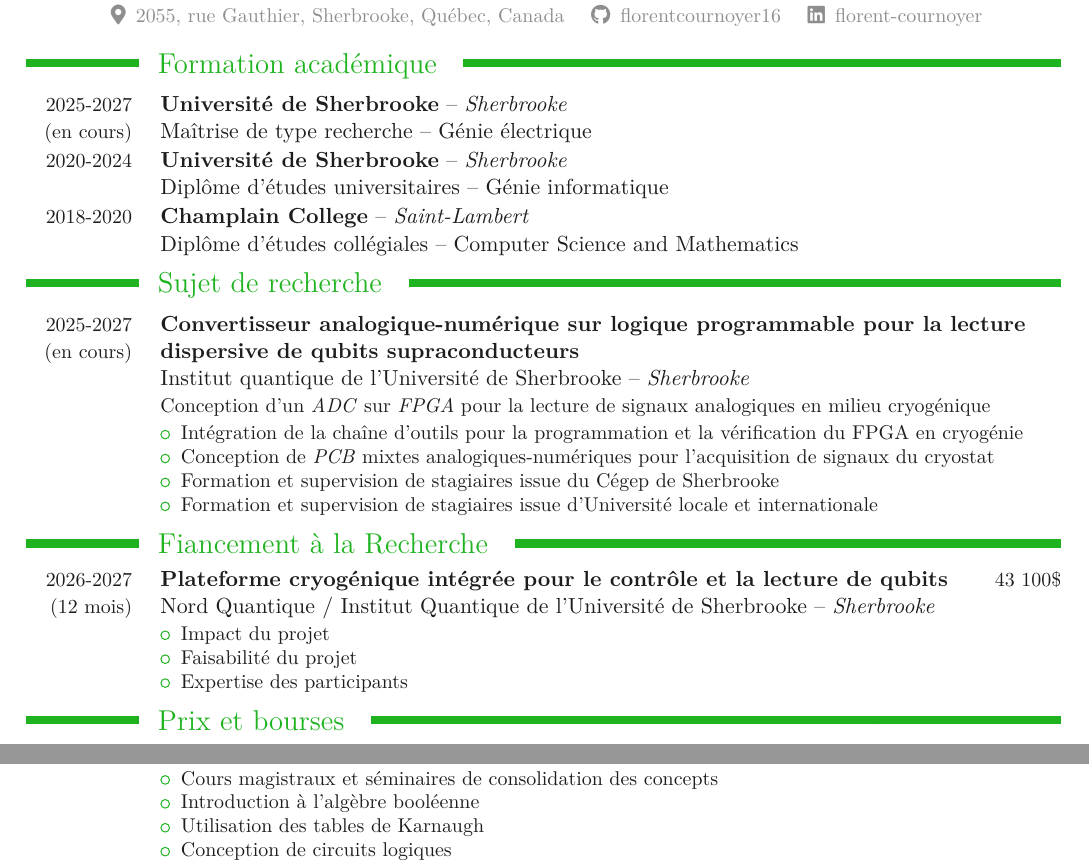
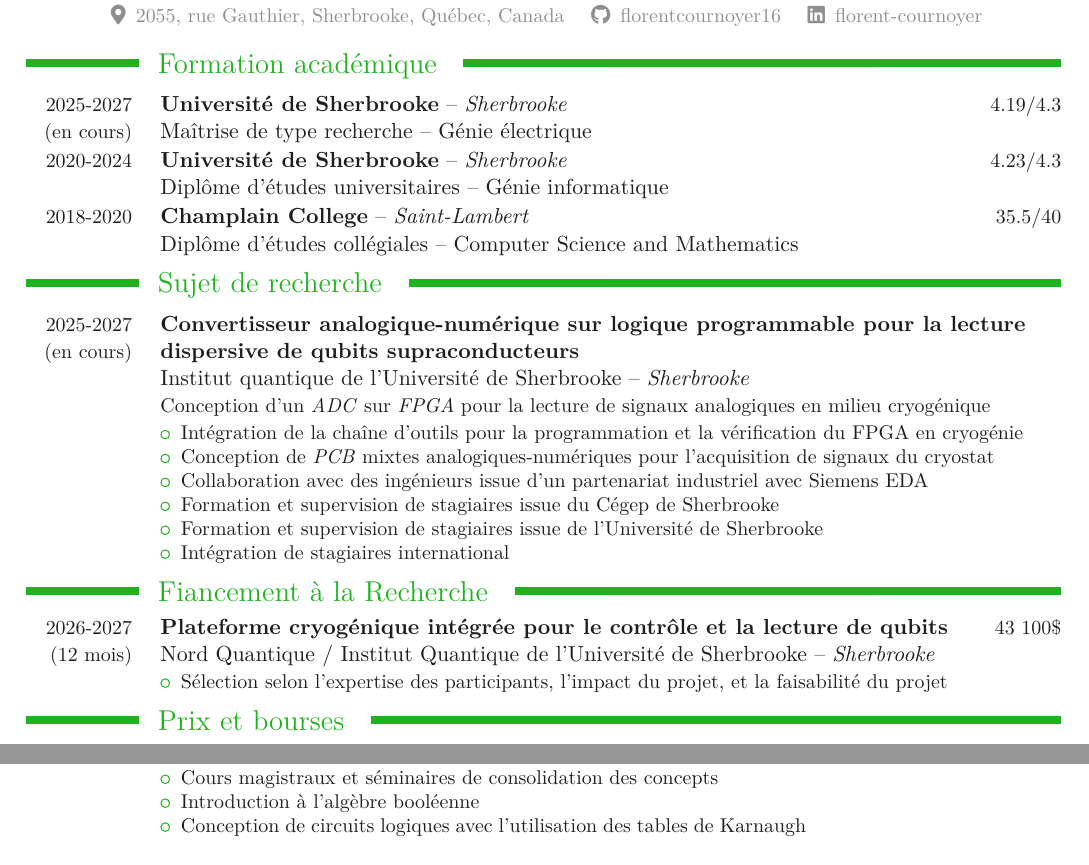
Before and after one commit to florentcournoyer16/CV, a LaTeX document (A_main.tex, which reads B_formation_academique.tex, C_sujet_de_recherche.tex, F_experiences_academiques.tex): two parts of pages 1 and 3 of 4 before the commit and two parts of pages 1 and 2 of 3 after it, joined at a grey line, cut so that both start at the same text. Compiled offline with pdfLaTeX.

Commit message:
added CV acad and added cote Z to studies

```diff
--- a/B_formation_academique.tex
+++ b/B_formation_academique.tex
@@ -1,10 +1,10 @@
 \cvsection{Formation académique}
 
 \cveducation{2025-2027 \\ (en cours)}{Université de Sherbrooke}{Sherbrooke}
-{Maîtrise de type recherche}{Génie électrique}
+{Maîtrise de type recherche}{Génie électrique}{4.19/4.3}
 
 \cveducation{2020-2024}{Université de Sherbrooke}{Sherbrooke}
-{Diplôme d'études universitaires}{Génie informatique}
+{Diplôme d'études universitaires}{Génie informatique}{4.23/4.3}
 
 \cveducation{2018-2020}{Champlain College}{Saint-Lambert}
-{Diplôme d'études collégiales}{Computer Science and Mathematics}
+{Diplôme d'études collégiales}{Computer Science and Mathematics}{35.5/40}
--- a/C_sujet_de_recherche.tex
+++ b/C_sujet_de_recherche.tex
@@ -13,8 +13,10 @@
     %     \item \textbf{PyHegel} : bibliothèque Python de contrôle des instruments de laboratoire pour les essais
     % \end{itemize}
     \item Conception de \textit{PCB} mixtes analogiques-numériques pour l'acquisition de signaux du cryostat
+    \item Collaboration avec des ingénieurs issue d'un partenariat industriel avec Siemens EDA
     \item Formation et supervision de stagiaires issue du Cégep de Sherbrooke
-    \item Formation et supervision de stagiaires issue d'Université locale et internationale
+    \item Formation et supervision de stagiaires issue de l'Université de Sherbrooke
+    \item Intégration de stagiaires international
 \end{itemize}}
 
 \cvsection{Fiancement à la Recherche}
@@ -23,7 +25,5 @@
 {Nord Quantique / Institut Quantique de l'Université de Sherbrooke}{Sherbrooke}
 {\vspace{-12pt}
 \begin{itemize}
-    \item Impact du projet
-    \item Faisabilité du projet
-    \item Expertise des participants
+    \item Sélection selon l'expertise des participants, l'impact du projet, et la faisabilité du projet
 \end{itemize}}
--- a/F_experiences_academiques.tex
+++ b/F_experiences_academiques.tex
@@ -10,14 +11,14 @@
 	\item Programmation de FPGA en VHDL et Verilog
 \end{itemize}}
 
-\cvexperience{Été 2026 \\ (4 mois)}{Chargé de cours \newline GEN420 -- Mathématiques des circuits logiques}
+\cvexpacad{Été 2026 \\ (4 mois)}{Chargé de cours}
+{GEN420}{Mathématiques des circuits logiques}
 {Université de Sherbrooke}{Sherbrooke}
 {Enseignement au baccalauréat en génie électrique}
 {\vspace{-12pt}
 \begin{itemize}
 	\item Cours magistraux et séminaires de consolidation des concepts
 	\item Introduction à l'algèbre booléenne
-	\item Utilisation des tables de Karnaugh
-	\item Conception de circuits logiques
+	\item Conception de circuits logiques avec l'utilisation des tables de Karnaugh
 \end{itemize}}
 
--- a/_docstyle.sty
+++ b/_docstyle.sty
@@ -68,8 +68,10 @@
 \newcommand{\firstcolwidth}{20mm}
 \newcommand{\scholarshipthirdcolwidth}{15mm}
 \newcommand{\formationthirdcolwidth}{15mm}
+\newcommand{\educationthirdcolwidth}{25mm}
 \newcommand{\publicationthirdcolwidth}{25mm}
 \newcommand{\skillsecondcolwidth}{60mm}
+\newcommand{\academicthirdcolwidth}{40mm}
 
 \RequirePackage{array}
 \newcolumntype{L}[1]{>{\raggedright\arraybackslash}p{#1}}
```
Also changed, not shown: D_prix_et_bourses.tex (+2 -1 lines), F_experiences_academiques.tex (13 more changed lines), _docstyle.sty (39 more changed lines).
